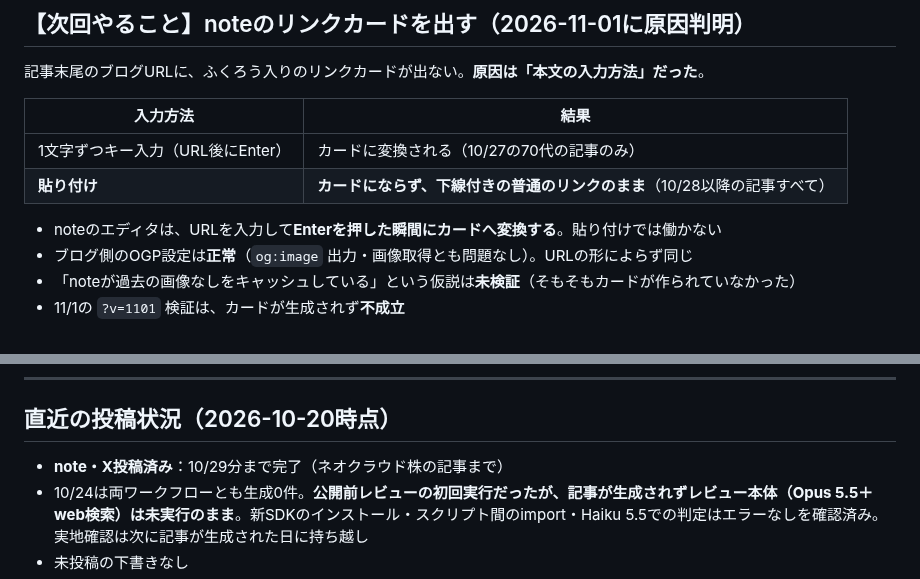
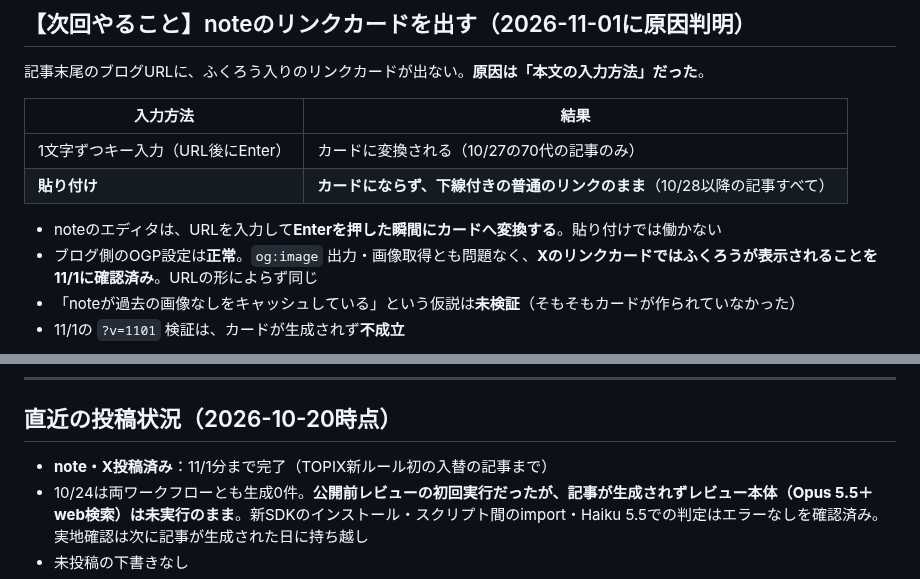
Before and after one commit to fp-hitorigoto/fp-hitorigoto, a Markdown page: docs/session_log_blog_note.md, 2 parts joined by grey strips. Drawn GitHub-style.

Commit message:
docs: Xでふくろうのリンクカード表示を確認、11/1分の投稿完了を反映
Co-Authored-By: Claude Sonnet 5.5 <noreply@anthropic.com>

```diff
--- a/docs/session_log_blog_note.md
+++ b/docs/session_log_blog_note.md
@@ -118,7 +118,7 @@ Claude in Chrome で note の編集画面を操作し、**下書き保存まで*
 | **貼り付け** | **カードにならず、下線付きの普通のリンクのまま**（10/28以降の記事すべて） |
 
 - noteのエディタは、URLを入力して**Enterを押した瞬間にカードへ変換する**。貼り付けでは働かない
-- ブログ側のOGP設定は**正常**（`og:image` 出力・画像取得とも問題なし）。URLの形によらず同じ
+- ブログ側のOGP設定は**正常**。`og:image` 出力・画像取得とも問題なく、**Xのリンクカードではふくろうが表示されることを11/1に確認済み**。URLの形によらず同じ
 - 「noteが過去の画像なしをキャッシュしている」という仮説は**未検証**（そもそもカードが作られていなかった）
 - 11/1の `?v=1101` 検証は、カードが生成されず**不成立**
 
@@ -259,7 +259,7 @@ for url, name in re.findall(r'"url":\s*"([^"]+)",\s*\n\s*"source":\s*"([^"]+)"',
 
 ## 直近の投稿状況（2026-10-20時点）
 
-- **note・X投稿済み**：10/29分まで完了（ネオクラウド株の記事まで）
+- **note・X投稿済み**：11/1分まで完了（TOPIX新ルール初の入替の記事まで）
 - 10/24は両ワークフローとも生成0件。**公開前レビューの初回実行だったが、記事が生成されずレビュー本体（Opus 5.5＋web検索）は未実行のまま**。新SDKのインストール・スクリプト間のimport・Haiku 5.5での判定はエラーなしを確認済み。実地確認は次に記事が生成された日に持ち越し
 - 未投稿の下書きなし
 - 10/13〜10/17・10/19・10/20は自動生成が0件（スポーツ・芸能、既存記事と重複、PR性が強い等で全トピックをスキップ。いずれも正常動作）
```
